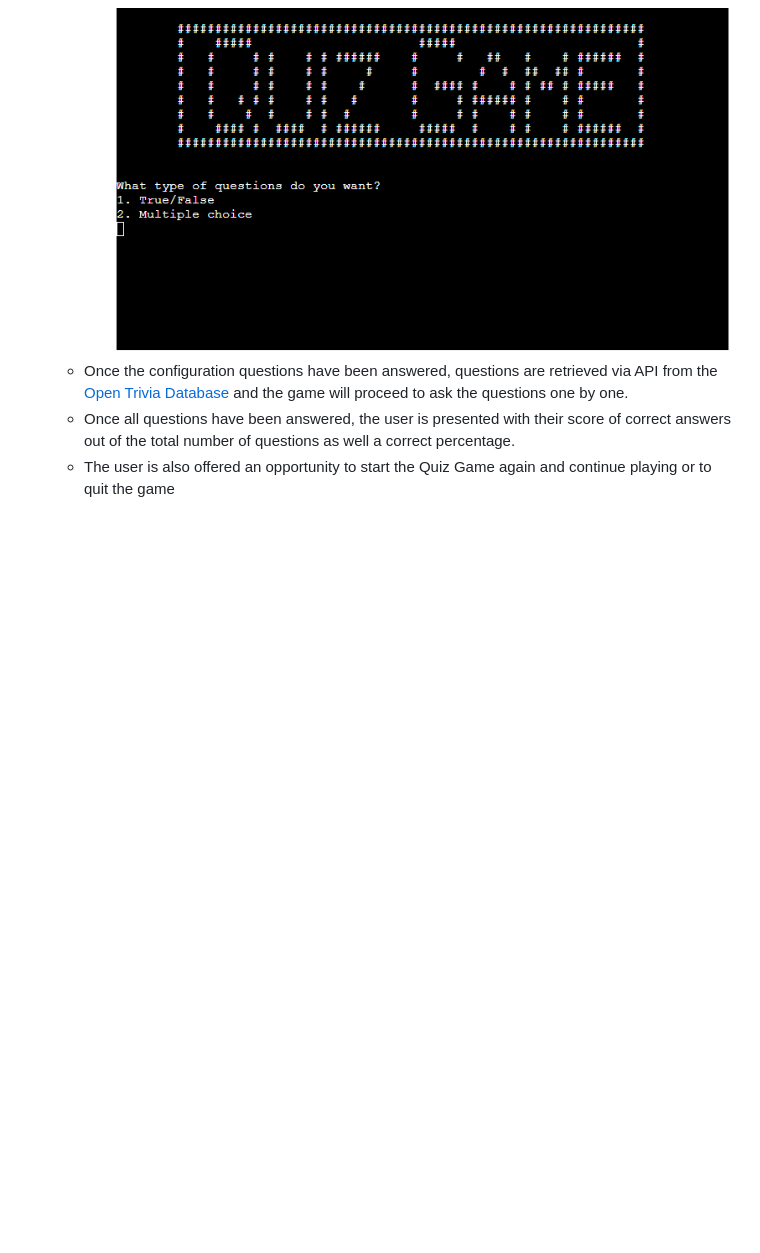
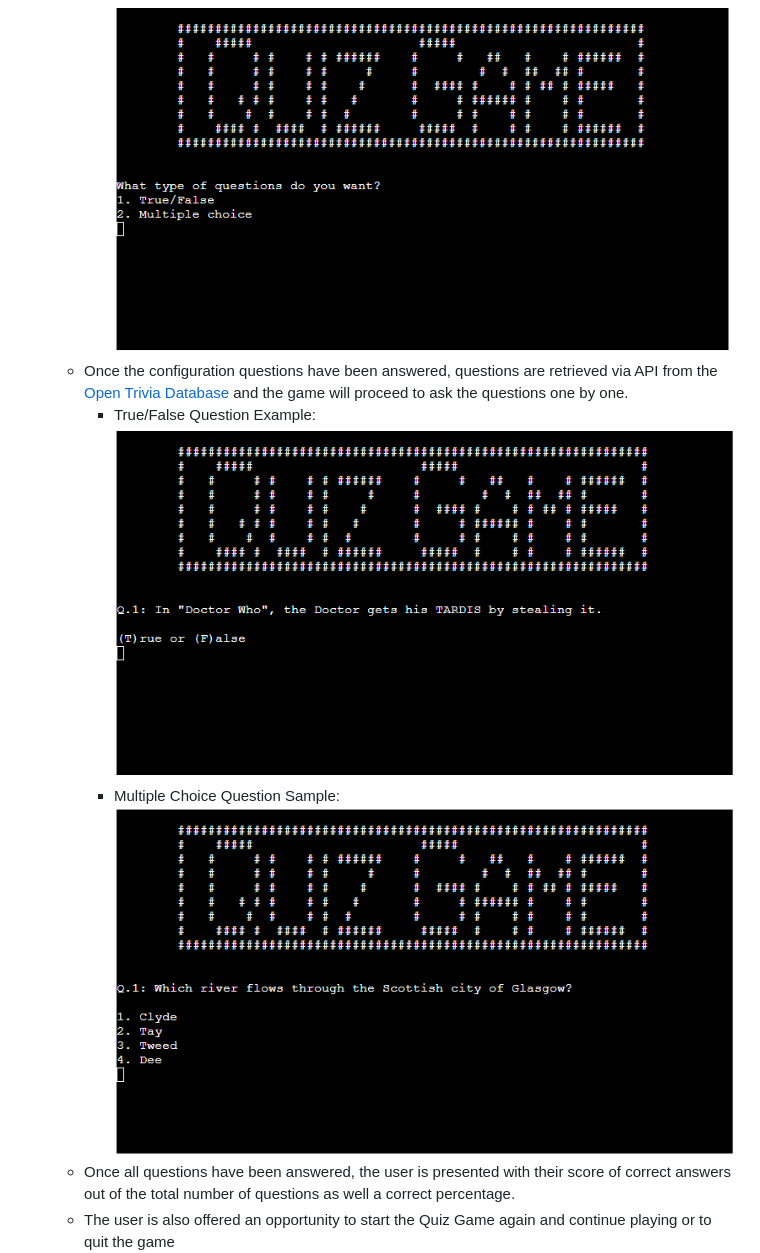
Before and after one commit to jayleighton/quiz-game, a Markdown page: README.md, the part around the change. Rendered like a GitHub page; blank space fills up the shorter version.

Commit message:
Update readme file with existing features

```diff
--- a/README.md
+++ b/README.md
@@ -32,6 +32,10 @@ Once the quiz is complete the user is presented with their score of correct answ
         - Type of questions
         ![Question type](documentation/testing/question-type-screenshot.png)
     - Once the configuration questions have been answered, questions are retrieved via API from the [Open Trivia Database](https://opentdb.com/) and the game will proceed to ask the questions one by one.
+        - True/False Question Example:
+        ![True/False question screenshot](documentation/testing/true-false-question-screenshot.png)
+        - Multiple Choice Question Sample:
+        ![Multiple choice question screenshot](documentation/testing/multiple-choice-question-screenshot.png)
     - Once all questions have been answered, the user is presented with their score of correct answers out of
     the total number of questions as well a correct percentage.
     - The user is also offered an opportunity to start the Quiz Game again and continue playing or to quit the game
```
